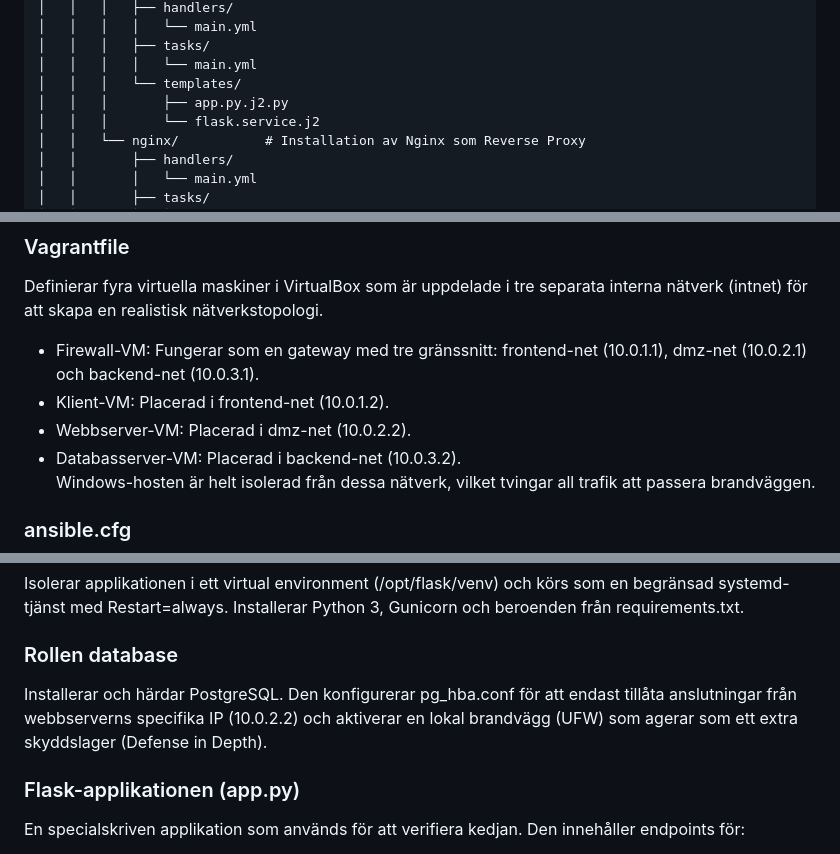
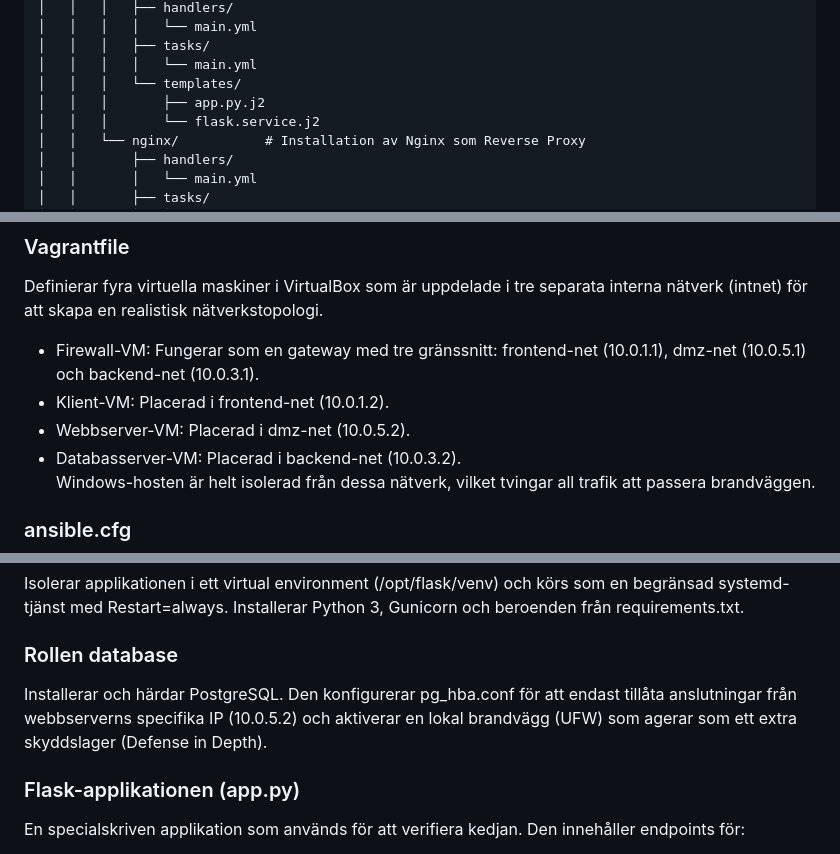
Before and after one commit to DoomPlayya/Project-1---Double-homed-firewall, a Markdown page: README.md, 3 parts joined by grey strips. GitHub-like rendering.

Commit message:
fixade småfel i README

```diff
--- a/README.md
+++ b/README.md
@@ -69,7 +69,7 @@ Project-1---Double-homed-firewall/
 │   │   │   ├── tasks/
 │   │   │   │   └── main.yml
 │   │   │   └── templates/
-│   │   │       ├── app.py.j2.py
+│   │   │       ├── app.py.j2
 │   │   │       └── flask.service.j2
 │   │   └── nginx/           # Installation av Nginx som Reverse Proxy
 │   │       ├── handlers/
@@ -104,9 +104,9 @@ Project-1---Double-homed-firewall/
 ### Vagrantfile
 
 Definierar fyra virtuella maskiner i VirtualBox som är uppdelade i tre separata interna nätverk (intnet) för att skapa en realistisk nätverkstopologi.
-- Firewall-VM: Fungerar som en gateway med tre gränssnitt: frontend-net (10.0.1.1), dmz-net (10.0.2.1) och backend-net (10.0.3.1).
+- Firewall-VM: Fungerar som en gateway med tre gränssnitt: frontend-net (10.0.1.1), dmz-net (10.0.5.1) och backend-net (10.0.3.1).
 - Klient-VM: Placerad i frontend-net (10.0.1.2).
-- Webbserver-VM: Placerad i dmz-net (10.0.2.2).
+- Webbserver-VM: Placerad i dmz-net (10.0.5.2).
 - Databasserver-VM: Placerad i backend-net (10.0.3.2).
 Windows-hosten är helt isolerad från dessa nätverk, vilket tvingar all trafik att passera brandväggen.
 
@@ -136,7 +136,7 @@ Isolerar applikationen i ett virtual environment (/opt/flask/venv) och körs som
 
 ### Rollen database
 
-Installerar och härdar PostgreSQL. Den konfigurerar pg_hba.conf för att endast tillåta anslutningar från webbserverns specifika IP (10.0.2.2) och aktiverar en lokal brandvägg (UFW) som agerar som ett extra skyddslager (Defense in Depth).
+Installerar och härdar PostgreSQL. Den konfigurerar pg_hba.conf för att endast tillåta anslutningar från webbserverns specifika IP (10.0.5.2) och aktiverar en lokal brandvägg (UFW) som agerar som ett extra skyddslager (Defense in Depth).
 
 ### Flask-applikationen (app.py)
 
```
